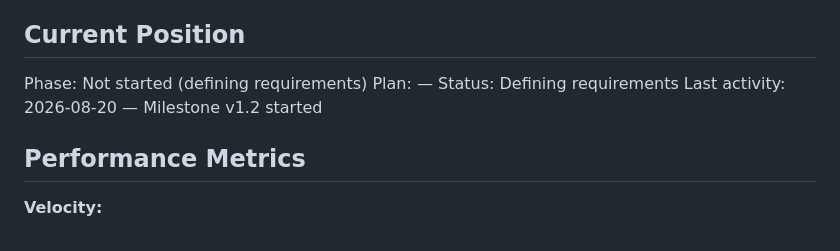
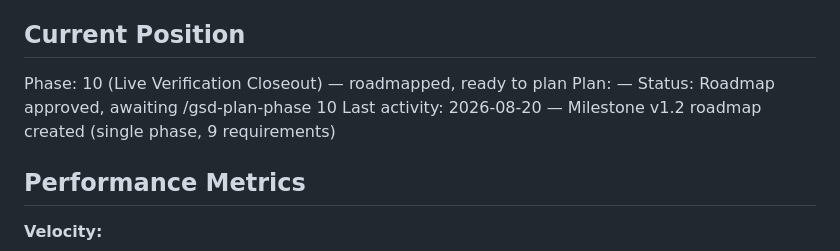
Before and after one commit to Ayomide1450/WebVulnScanner, a Markdown page: .planning/STATE.md, the part around the change. GitHub-like rendering.

```diff
--- a/.planning/STATE.md
+++ b/.planning/STATE.md
@@ -25,10 +25,10 @@ non-destructive scans against their own infrastructure and get findings they can
 
 ## Current Position
 
-Phase: Not started (defining requirements)
+Phase: 10 (Live Verification Closeout) — roadmapped, ready to plan
 Plan: —
-Status: Defining requirements
-Last activity: 2026-08-20 — Milestone v1.2 started
+Status: Roadmap approved, awaiting /gsd-plan-phase 10
+Last activity: 2026-08-20 — Milestone v1.2 roadmap created (single phase, 9 requirements)
 
 ## Performance Metrics
 
```
Also changed, not shown: .planning/ROADMAP.md (+33 -0 lines).
